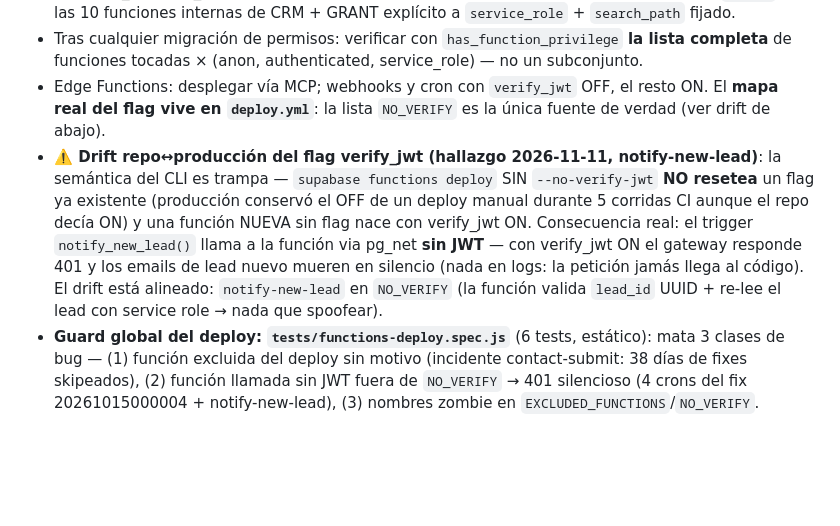
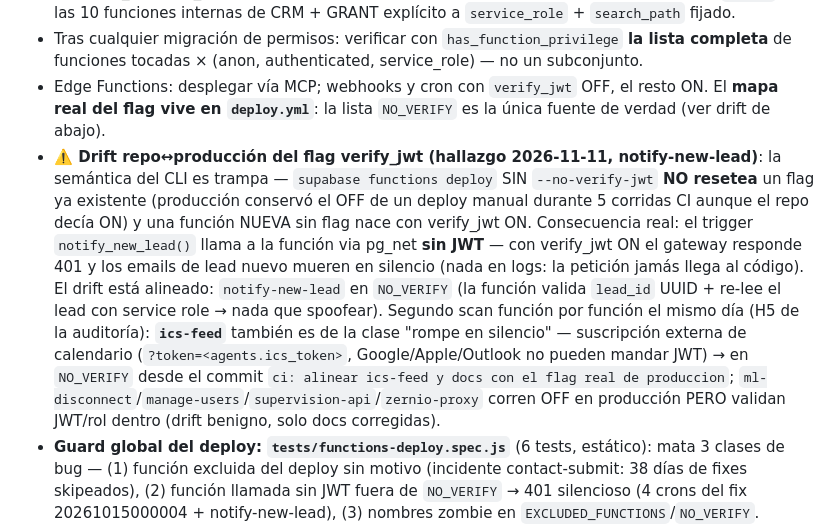
Before and after one commit to facuherrera23/BH-OFICIAL, a Markdown page: AGENTS.md, the part around the change. GitHub-like rendering; blank space fills up the shorter version.

Commit message:
docs: anotar ics-feed en la seccion de drift del flag verify_jwt

```diff
--- a/AGENTS.md
+++ b/AGENTS.md
@@ -86,7 +86,7 @@ Cada HTML tiene su meta CSP propia. Al agregar cualquier recurso externo (API, t
 - **No revocar EXECUTE a `authenticated` en funciones usadas por cadenas de trigger/DEFAULT** (ej: `generate_property_code`, `set_property_code`, triggers de visits/leads). Incidente real 2026-09-28: una revoca masiva rompió el alta de propiedades ("permission denied for function generate_property_code") y hubo que revertirla. Hardening vigente y seguro: REVOKE a `PUBLIC` en las 10 funciones internas de CRM + GRANT explícito a `service_role` + `search_path` fijado.
 - Tras cualquier migración de permisos: verificar con `has_function_privilege` **la lista completa** de funciones tocadas × (anon, authenticated, service_role) — no un subconjunto.
 - Edge Functions: desplegar vía MCP; webhooks y cron con `verify_jwt` OFF, el resto ON. El **mapa real del flag vive en `deploy.yml`**: la lista `NO_VERIFY` es la única fuente de verdad (ver drift de abajo).
-- **⚠️ Drift repo↔producción del flag verify_jwt (hallazgo 2026-11-11, notify-new-lead)**: la semántica del CLI es trampa — `supabase functions deploy` SIN `--no-verify-jwt` **NO resetea** un flag ya existente (producción conservó el OFF de un deploy manual durante 5 corridas CI aunque el repo decía ON) y una función NUEVA sin flag nace con verify_jwt ON. Consecuencia real: el trigger `notify_new_lead()` llama a la función via pg_net **sin JWT** — con verify_jwt ON el gateway responde 401 y los emails de lead nuevo mueren en silencio (nada en logs: la petición jamás llega al código). El drift está alineado: `notify-new-lead` en `NO_VERIFY` (la función valida `lead_id` UUID + re-lee el lead con service role → nada que spoofear).
+- **⚠️ Drift repo↔producción del flag verify_jwt (hallazgo 2026-11-11, notify-new-lead)**: la semántica del CLI es trampa — `supabase functions deploy` SIN `--no-verify-jwt` **NO resetea** un flag ya existente (producción conservó el OFF de un deploy manual durante 5 corridas CI aunque el repo decía ON) y una función NUEVA sin flag nace con verify_jwt ON. Consecuencia real: el trigger `notify_new_lead()` llama a la función via pg_net **sin JWT** — con verify_jwt ON el gateway responde 401 y los emails de lead nuevo mueren en silencio (nada en logs: la petición jamás llega al código). El drift está alineado: `notify-new-lead` en `NO_VERIFY` (la función valida `lead_id` UUID + re-lee el lead con service role → nada que spoofear). Segundo scan función por función el mismo día (H5 de la auditoría): **`ics-feed`** también es de la clase "rompe en silencio" — suscripción externa de calendario (`?token=<agents.ics_token>`, Google/Apple/Outlook no pueden mandar JWT) → en `NO_VERIFY` desde el commit `ci: alinear ics-feed y docs con el flag real de produccion`; `ml-disconnect`/`manage-users`/`supervision-api`/`zernio-proxy` corren OFF en producción PERO validan JWT/rol dentro (drift benigno, solo docs corregidas).
 - **Guard global del deploy: `tests/functions-deploy.spec.js`** (6 tests, estático): mata 3 clases de bug — (1) función excluida del deploy sin motivo (incidente contact-submit: 38 días de fixes skipeados), (2) función llamada sin JWT fuera de `NO_VERIFY` → 401 silencioso (4 crons del fix 20261015000004 + notify-new-lead), (3) nombres zombie en `EXCLUDED_FUNCTIONS`/`NO_VERIFY`. **Regla**: al agregar un cron/trigger/webhook/callback/pre-login nuevo, sumar su target al mapa `CALLED_WITHOUT_JWT` del guard Y a `NO_VERIFY` de `deploy.yml` en el MISMO commit.
 - **⚠️ Formato del array `NO_VERIFY` en deploy.yml**: sin comentarios inline con `)` — el regex de captura `/NO_VERIFY=\(([^)]*)\)/` (usado por `functions-deploy.spec.js` y `contenido-social-leads.spec.js`) corta en el primer cierre de paréntesis y el guard da falso positivo. La explicación va en el comentario de bloque ANTES del array; adentro solo nombres quoteados.
 - **Gap de reproducibilidad (hallazgo 3 de la auditoría, cuantificado 2026-11-11)**: solo **26 de las 72** tablas de producción tienen `create table` en las 121 migraciones del repo. Las ~25 core (`leads`, `properties`, `visits`, `agents`, `owners`, `profiles`, `tasaciones`, `site_*`, `ml_listings`, `ml_oauth_states`, `ml_orders/payments/questions/shipments`, `ml_auto_reply_*`, `property_images/sequences`, `qr_checkins`, `portal_settings`, `app_settings`, `social_posts`, `social_accounts`…) se crearon por dashboard antes de la disciplina de migraciones. Un proyecto fresco NO es reproducible con el repo solo, y una migración social aislada fallaría por FKs a core sin migración — NO regenerar migraciones de tablas core sin OK explícito del dueño.
```
